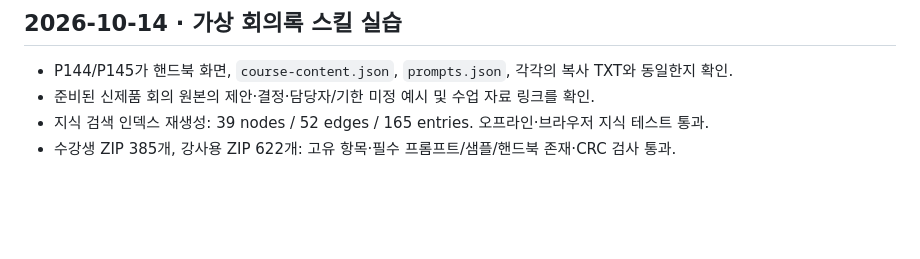
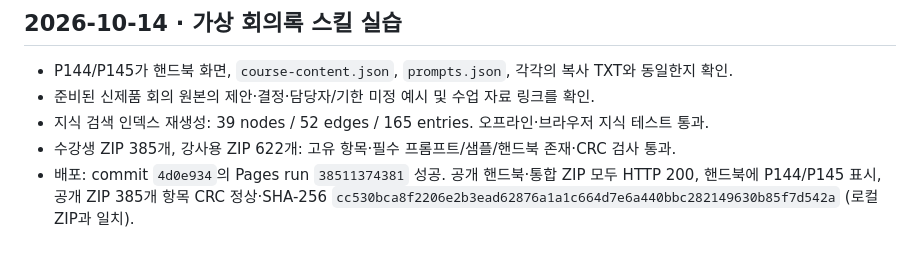
Before and after one commit to llkd33/claude-code-work-automation-8h, a Markdown page: docs/verification-log.md, the part around the change. GitHub-like rendering; blank space fills up the shorter version.

```diff
--- a/docs/verification-log.md
+++ b/docs/verification-log.md
@@ -51,3 +51,4 @@
 - 준비된 신제품 회의 원본의 제안·결정·담당자/기한 미정 예시 및 수업 자료 링크를 확인.
 - 지식 검색 인덱스 재생성: 39 nodes / 52 edges / 165 entries. 오프라인·브라우저 지식 테스트 통과.
 - 수강생 ZIP 385개, 강사용 ZIP 622개: 고유 항목·필수 프롬프트/샘플/핸드북 존재·CRC 검사 통과.
+- 배포: commit `4d0e934`의 Pages run `38511374381` 성공. 공개 핸드북·통합 ZIP 모두 HTTP 200, 핸드북에 P144/P145 표시, 공개 ZIP 385개 항목 CRC 정상·SHA-256 `cc530bca8f2206e2b3ead62876a1a1c664d7e6a440bbc282149630b85f7d542a` (로컬 ZIP과 일치).
```
Also changed, not shown: docs/loop-state.md (+1 -0 lines).
